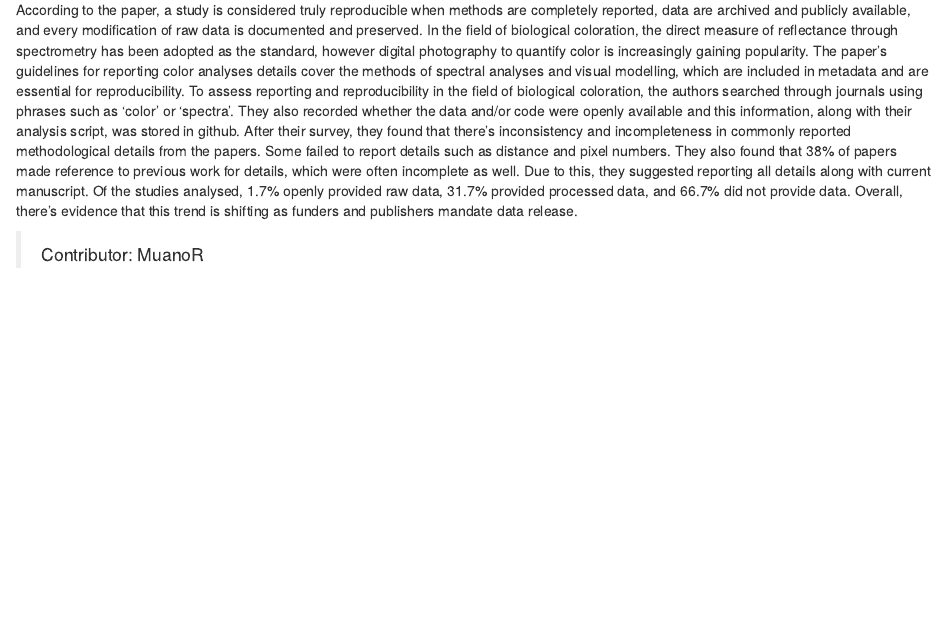
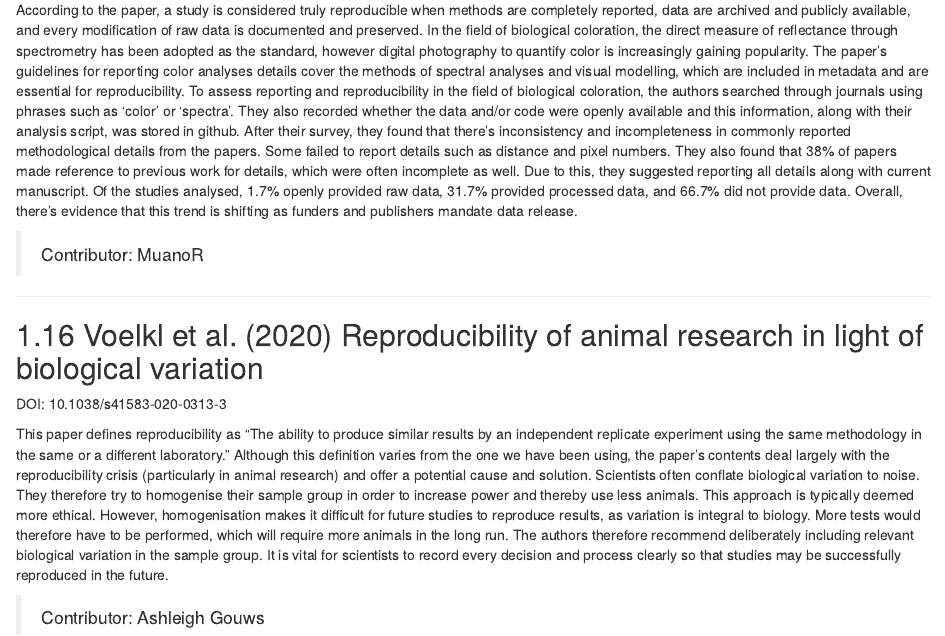
Before and after one commit to taylormgilbert/data-management, an R Markdown document (06-futherreading.Rmd): the page in a window 1100 px wide, from 5760 px down. Rendered offline with R 4.5, knitr and Pandoc, with nearby package versions; drawn as R Markdown's standard HTML page in place of the format the file asks for.

Commit message:
Update 06-futherreading.Rmd
New reproducibility resource added.

```diff
--- a/06-futherreading.Rmd
+++ b/06-futherreading.Rmd
@@ -181,3 +181,14 @@ According to the paper, a study is considered truly reproducible when methods ar
 > Contributor: MuanoR
 
 ---
+
+## Voelkl et al. (2020) Reproducibility of animal research in light of biological variation
+
+DOI: 10.1038/s41583-020-0313-3
+
+This paper defines reproducibility as “The ability to produce similar results by an independent replicate experiment using the same methodology in the same or a different laboratory.” Although this definition varies from the one we have been using, the paper’s contents deal largely with the reproducibility crisis (particularly in animal research) and offer a potential cause and solution.
+Scientists often conflate biological variation to noise. They therefore try to homogenise their sample group in order to increase power and thereby use less animals. This approach is typically deemed more ethical.
+However, homogenisation makes it difficult for future studies to reproduce results, as variation is integral to biology. More tests would therefore have to be performed, which will require more animals in the long run. The authors therefore recommend deliberately including relevant biological variation in the sample group.
+It is vital for scientists to record every decision and process clearly so that studies may be successfully reproduced in the future.
+
+> Contributor: Ashleigh Gouws
```
